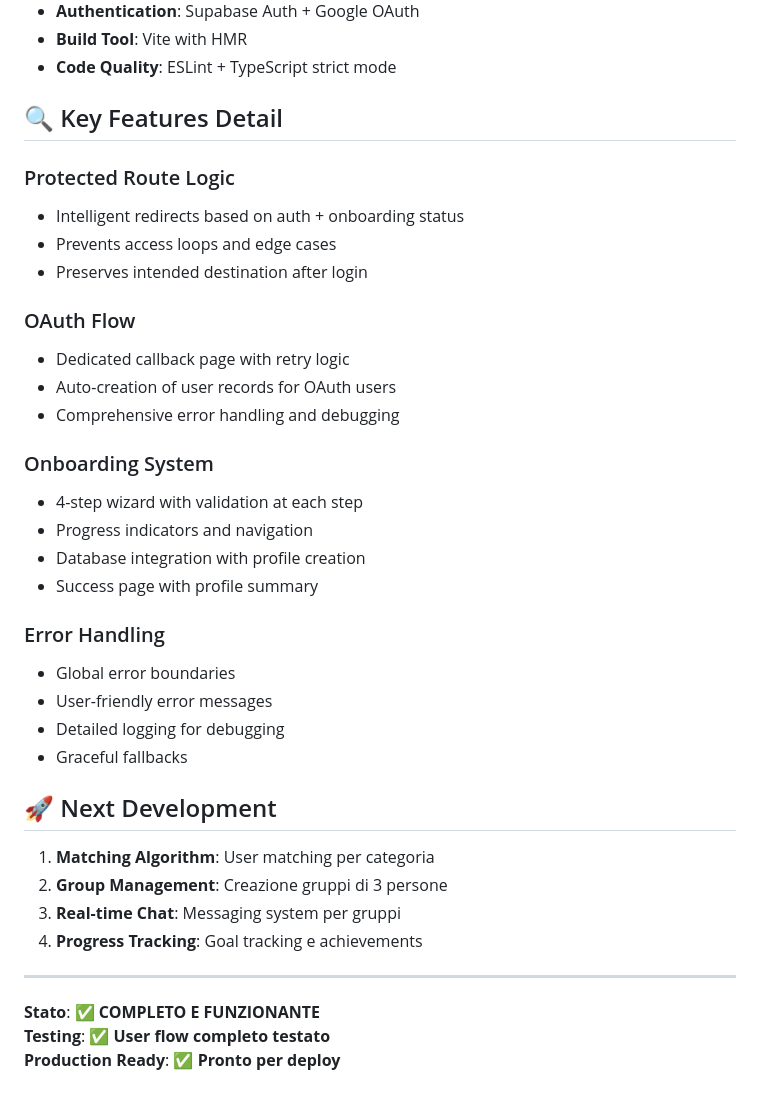
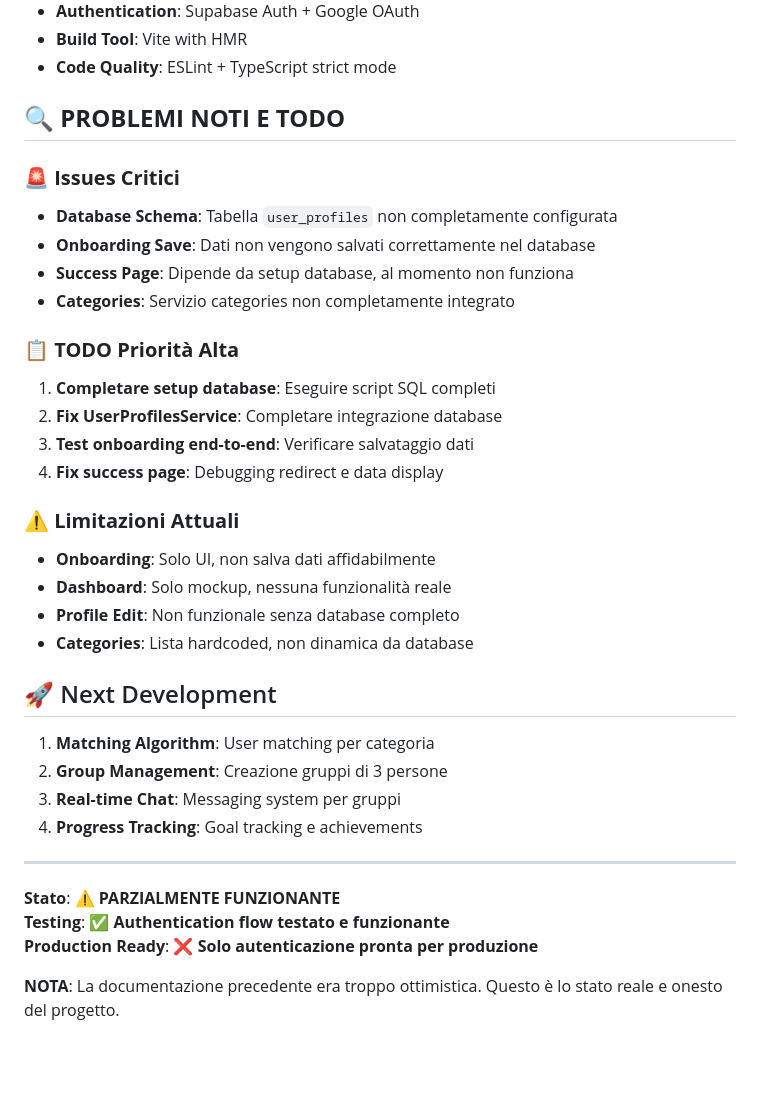
Before and after one commit to boobaGreen/TogetherToTarget, a Markdown page: webapp/README.md, the part around the change printed below. GitHub-like rendering; blank space fills up the shorter version.

```diff
--- a/webapp/README.md
+++ b/webapp/README.md
@@ -137,29 +185,25 @@ src/
 - **Build Tool**: Vite with HMR
 - **Code Quality**: ESLint + TypeScript strict mode
 
-## 🔍 Key Features Detail
+## 🔍 **PROBLEMI NOTI E TODO**
 
-### Protected Route Logic
-- Intelligent redirects based on auth + onboarding status
-- Prevents access loops and edge cases
-- Preserves intended destination after login
+### 🚨 **Issues Critici**
+- **Database Schema**: Tabella `user_profiles` non completamente configurata
+- **Onboarding Save**: Dati non vengono salvati correttamente nel database
+- **Success Page**: Dipende da setup database, al momento non funziona
+- **Categories**: Servizio categories non completamente integrato
 
-### OAuth Flow
-- Dedicated callback page with retry logic
-- Auto-creation of user records for OAuth users
-- Comprehensive error handling and debugging
+### 📋 **TODO Priorità Alta**
+1. **Completare setup database**: Eseguire script SQL completi
+2. **Fix UserProfilesService**: Completare integrazione database
+3. **Test onboarding end-to-end**: Verificare salvataggio dati
+4. **Fix success page**: Debugging redirect e data display
 
-### Onboarding System
-- 4-step wizard with validation at each step
-- Progress indicators and navigation
-- Database integration with profile creation
-- Success page with profile summary
-
-### Error Handling
-- Global error boundaries
-- User-friendly error messages
-- Detailed logging for debugging
-- Graceful fallbacks
+### ⚠️ **Limitazioni Attuali**
+- **Onboarding**: Solo UI, non salva dati affidabilmente
+- **Dashboard**: Solo mockup, nessuna funzionalità reale
+- **Profile Edit**: Non funzionale senza database completo
+- **Categories**: Lista hardcoded, non dinamica da database
 
 ## 🚀 Next Development
 
@@ -170,6 +214,8 @@ src/
 
 ---
 
-**Stato**: ✅ **COMPLETO E FUNZIONANTE**
-**Testing**: ✅ **User flow completo testato**
-**Production Ready**: ✅ **Pronto per deploy**
+**Stato**: ⚠️ **PARZIALMENTE FUNZIONANTE**
+**Testing**: ✅ **Authentication flow testato e funzionante**
+**Production Ready**: ❌ **Solo autenticazione pronta per produzione**
+
+**NOTA**: La documentazione precedente era troppo ottimistica. Questo è lo stato reale e onesto del progetto.
```
Also changed, not shown: other parts of webapp/README.md (+80 -32 lines), README.md (+107 -64 lines).
